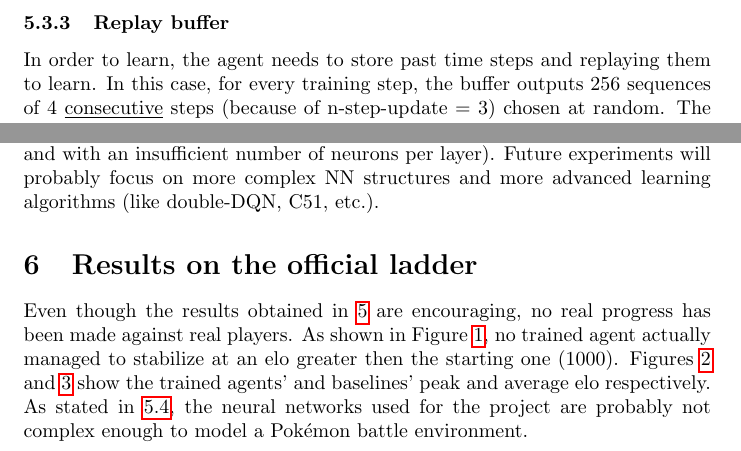
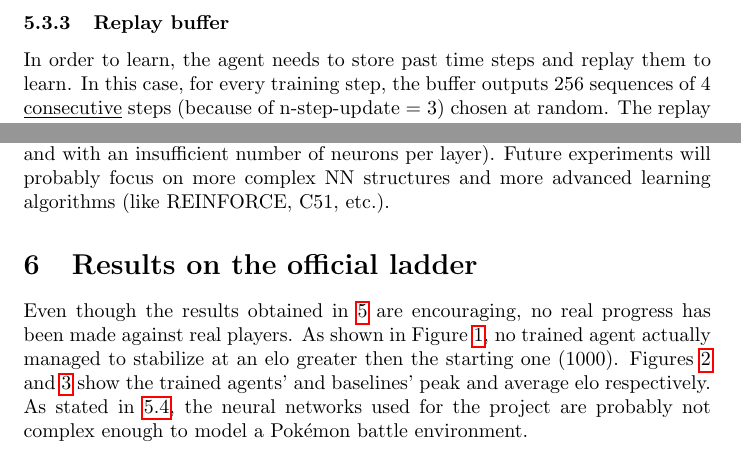
Before and after one commit to MatteoH2O1999/alphaPoke, a LaTeX document (paper/src/main.tex): two parts of page 11 of 14, joined at a grey line, cut so that both start at the same text. Compiled offline with pdfLaTeX.

Commit message:
Fix paper typos

```diff
--- a/paper/src/main.tex
+++ b/paper/src/main.tex
@@ -329,7 +329,7 @@ This allows the agent to bootstrap from further in the future.
 
 \subsubsection{Replay buffer}
 
-In order to learn, the agent needs to store past time steps and replaying them to learn.
+In order to learn, the agent needs to store past time steps and replay them to learn.
 In this case, for every training step, the buffer outputs 256 sequences of 4 \underline{consecutive} steps (because of n-step-update = 3) chosen at random.
 The replay buffer can contain at most 100000 time steps.
 
@@ -353,7 +353,7 @@ After 50000 training steps, the results are much better than the ones obtained i
 When tested against a random player in 10000 battles, the agent's winrate stabilizes around 87-88\%.
 In addition, analyzing some replays of the matches it seems that a little bit of human-like strategies are present, even though the agent sill has an unhealthy preference for continuously switching between its Pokémon.
 This is probably caused by a neural network that is probably too simple to model all the nuances a Pokémon battle would require (too shallow and with an insufficient number of neurons per layer).
-Future experiments will probably focus on more complex NN structures and more advanced learning algorithms (like double-DQN, C51, etc.).
+Future experiments will probably focus on more complex NN structures and more advanced learning algorithms (like REINFORCE, C51, etc.).
 
 %Winrate (10000 battaglie): 87.92%
 
```
